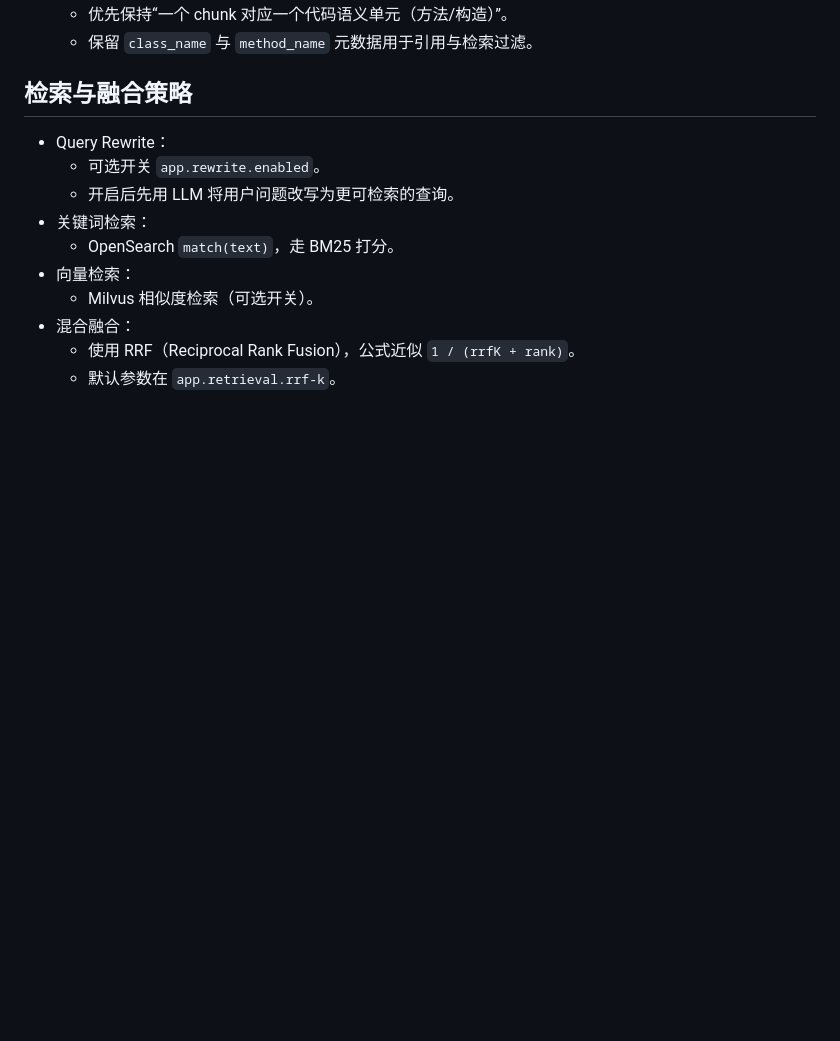
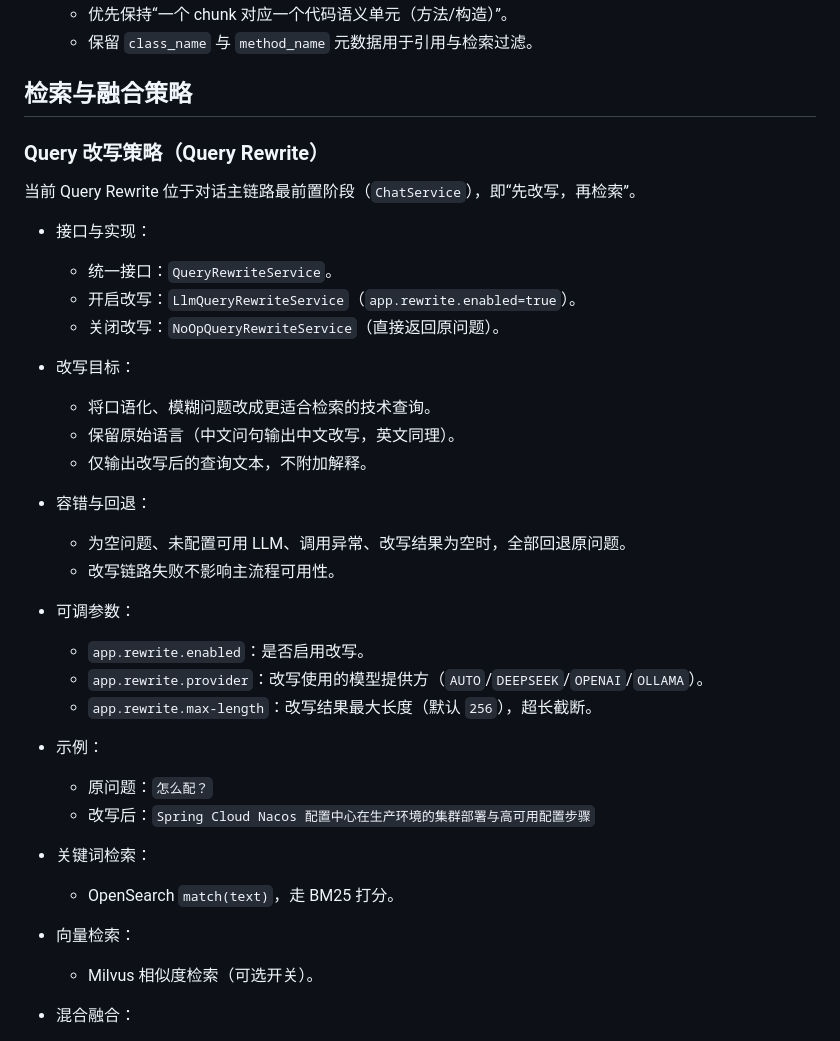
Before and after one commit to Yuuki-git/Smart-Knowledge-Hub, a Markdown page: README.md, the part around the change. GitHub-like rendering; blank space fills up the shorter version.

Commit message:
改写query

```diff
--- a/README.md
+++ b/README.md
@@ -72,9 +72,29 @@
 
 ## 检索与融合策略
 
-- Query Rewrite：
-  - 可选开关 `app.rewrite.enabled`。
-  - 开启后先用 LLM 将用户问题改写为更可检索的查询。
+### Query 改写策略（Query Rewrite）
+
+当前 Query Rewrite 位于对话主链路最前置阶段（`ChatService`），即“先改写，再检索”。
+
+- 接口与实现：
+  - 统一接口：`QueryRewriteService`。
+  - 开启改写：`LlmQueryRewriteService`（`app.rewrite.enabled=true`）。
+  - 关闭改写：`NoOpQueryRewriteService`（直接返回原问题）。
+- 改写目标：
+  - 将口语化、模糊问题改成更适合检索的技术查询。
+  - 保留原始语言（中文问句输出中文改写，英文同理）。
+  - 仅输出改写后的查询文本，不附加解释。
+- 容错与回退：
+  - 为空问题、未配置可用 LLM、调用异常、改写结果为空时，全部回退原问题。
+  - 改写链路失败不影响主流程可用性。
+- 可调参数：
+  - `app.rewrite.enabled`：是否启用改写。
+  - `app.rewrite.provider`：改写使用的模型提供方（`AUTO`/`DEEPSEEK`/`OPENAI`/`OLLAMA`）。
+  - `app.rewrite.max-length`：改写结果最大长度（默认 `256`），超长截断。
+- 示例：
+  - 原问题：`怎么配？`
+  - 改写后：`Spring Cloud Nacos 配置中心在生产环境的集群部署与高可用配置步骤`
+
 - 关键词检索：
   - OpenSearch `match(text)`，走 BM25 打分。
 - 向量检索：
```
